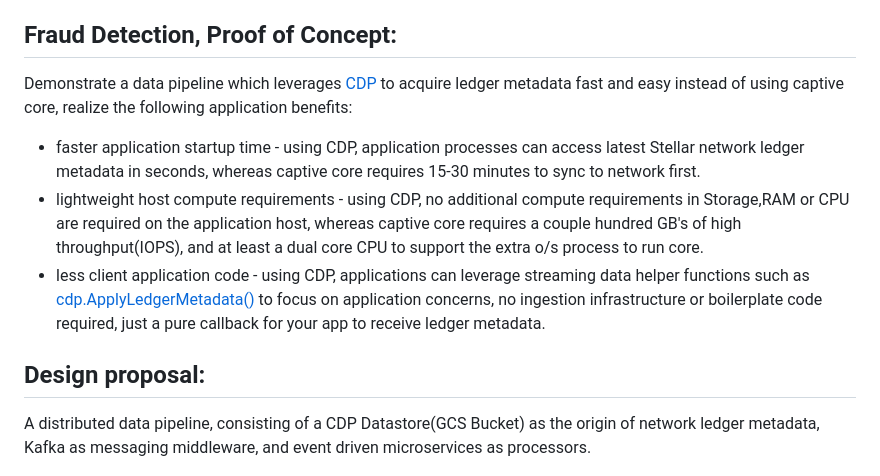
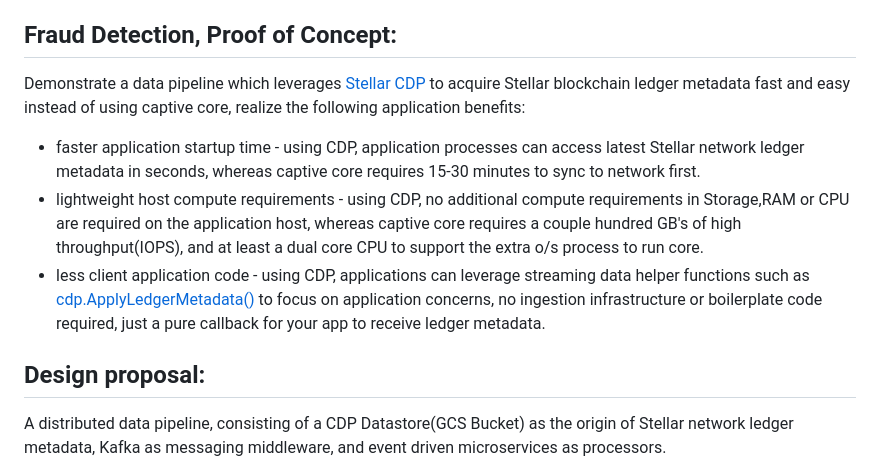
Before and after one commit to sreuland/cdp_fraud_detect, a Markdown page: README.md, the part around the change. Rendered like a GitHub page.

Commit message:
prefix metadata in readme as coming from the stellar network

```diff
--- a/README.md
+++ b/README.md
@@ -4,7 +4,7 @@
 Fraudulent account activity can be present on any blockchain network, the challenge is how to monitor and detect this activity on the network, which is the inspiration for this PoC.
 
 ## Fraud Detection, Proof of Concept:
-Demonstrate a data pipeline which leverages [CDP](https://stellar.org/blog/developers/composable-data-platform) to acquire ledger metadata fast and easy instead of using captive core, realize the following application benefits:
+Demonstrate a data pipeline which leverages [Stellar CDP](https://stellar.org/blog/developers/composable-data-platform) to acquire Stellar blockchain ledger metadata fast and easy instead of using captive core, realize the following application benefits:
 * faster application startup time - using CDP, application processes can access latest Stellar network ledger metadata in seconds, whereas captive core requires 15-30 minutes to sync to network first.
 * lightweight host compute requirements - using CDP, no additional compute requirements in Storage,RAM or CPU are required on the application host, whereas captive core requires a couple hundred GB's of high throughput(IOPS), and at least a dual core CPU to support the extra o/s process to run core.
 * less client application code - using CDP, applications can leverage streaming data helper functions such as [cdp.ApplyLedgerMetadata()](https://github.com/stellar/go/blob/master/ingest/cdp/producer.go#L89) to focus on application concerns, no ingestion infrastructure or boilerplate code required, just a pure callback for your app to receive ledger metadata.
@@ -12,7 +12,7 @@ Demonstrate a data pipeline which leverages [CDP](https://stellar.org/blog/devel
 
 ## Design proposal:
 
-A distributed data pipeline, consisting of a CDP Datastore(GCS Bucket) as the origin of network ledger metadata, Kafka as messaging middleware, and event driven microservices as processors.
+A distributed data pipeline, consisting of a CDP Datastore(GCS Bucket) as the origin of Stellar network ledger metadata, Kafka as messaging middleware, and event driven microservices as processors.
 
 ![data pipeline](./design.png)
 
```
